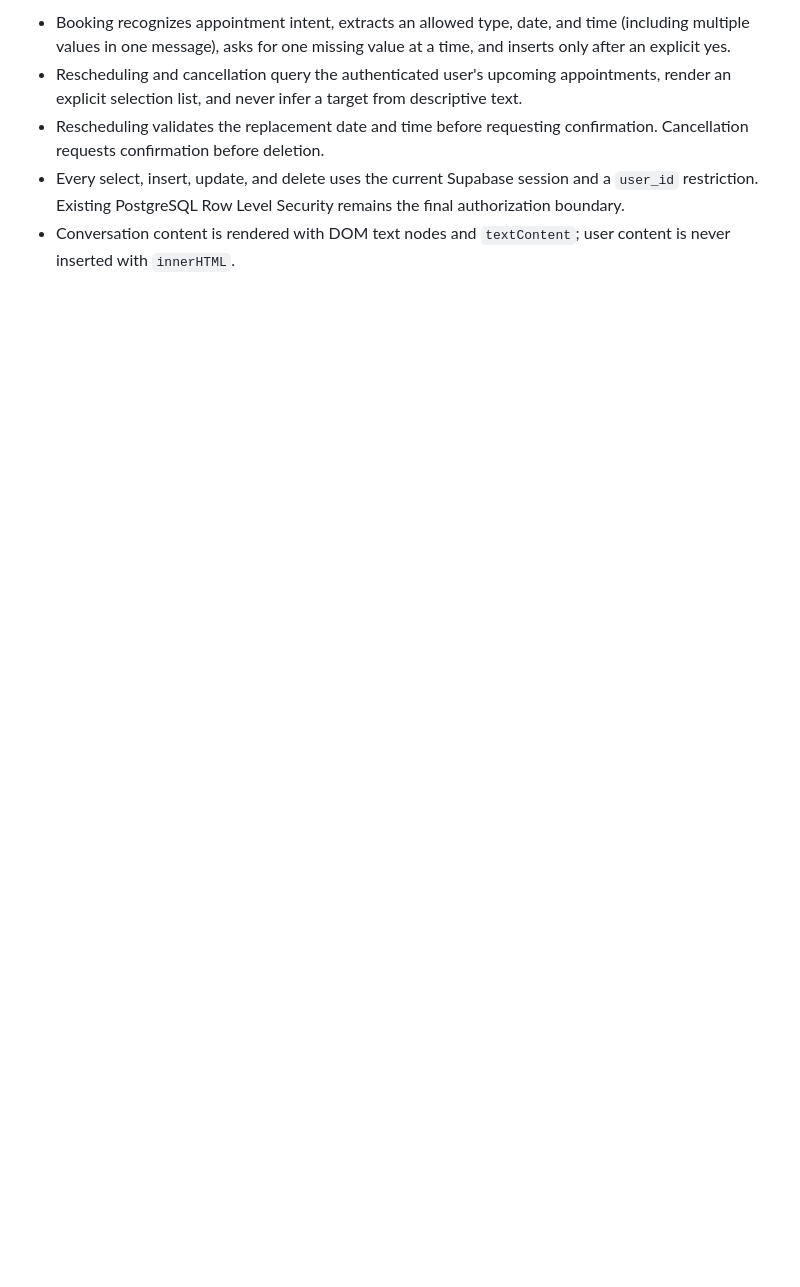
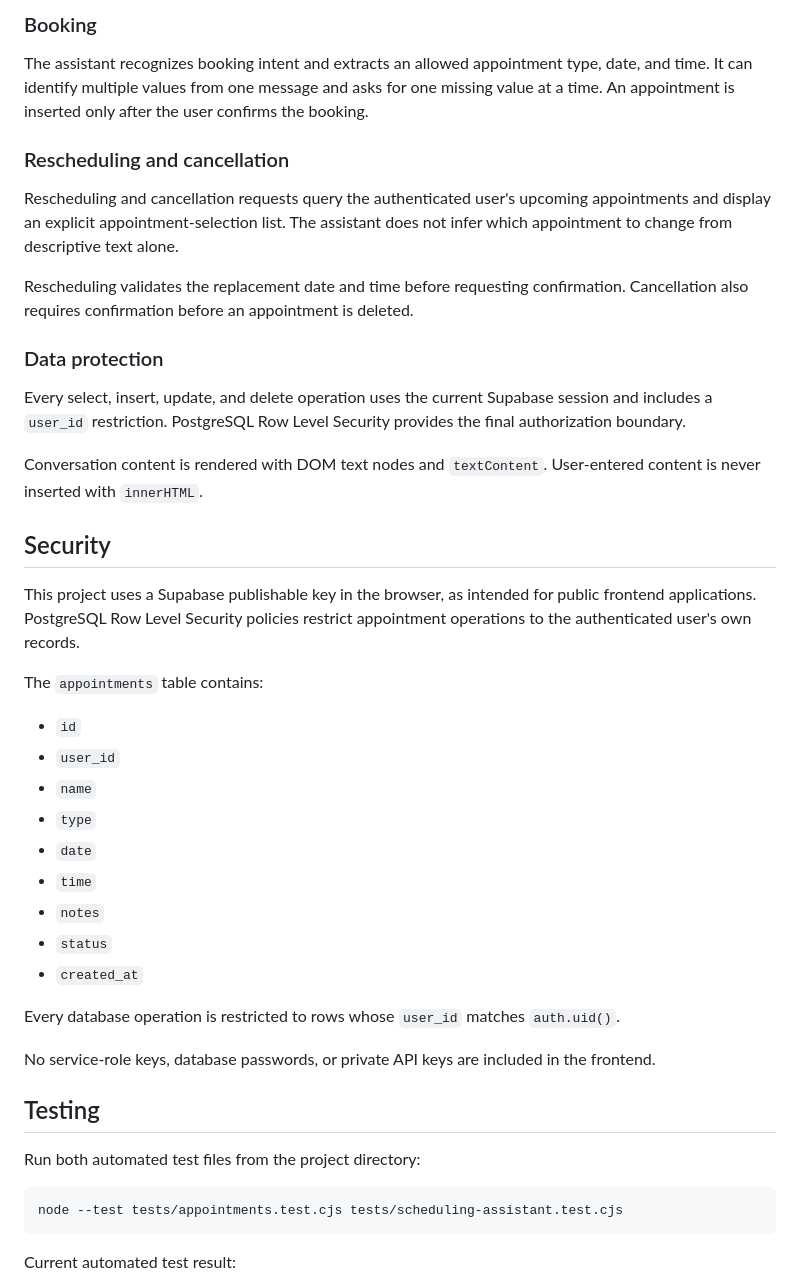
Before and after one commit to chassbarker/ai-appointment-scheduler, a Markdown page: README.md, the part around one of its changes. Drawn GitHub-style; blank space fills up the shorter version.

````diff
--- a/README.md
+++ b/README.md
@@ -36,6 +45,47 @@ The protected dashboard loads `js/scheduling-assistant.js` after the existing au
 
-- Booking recognizes appointment intent, extracts an allowed type, date, and time (including multiple values in one message), asks for one missing value at a time, and inserts only after an explicit yes.
-- Rescheduling and cancellation query the authenticated user's upcoming appointments, render an explicit selection list, and never infer a target from descriptive text.
-- Rescheduling validates the replacement date and time before requesting confirmation. Cancellation requests confirmation before deletion.
-- Every select, insert, update, and delete uses the current Supabase session and a `user_id` restriction. Existing PostgreSQL Row Level Security remains the final authorization boundary.
-- Conversation content is rendered with DOM text nodes and `textContent`; user content is never inserted with `innerHTML`.
+### Booking
+
+The assistant recognizes booking intent and extracts an allowed appointment type, date, and time. It can identify multiple values from one message and asks for one missing value at a time. An appointment is inserted only after the user confirms the booking.
+
+### Rescheduling and cancellation
+
+Rescheduling and cancellation requests query the authenticated user's upcoming appointments and display an explicit appointment-selection list. The assistant does not infer which appointment to change from descriptive text alone.
+
+Rescheduling validates the replacement date and time before requesting confirmation. Cancellation also requires confirmation before an appointment is deleted.
+
+### Data protection
+
+Every select, insert, update, and delete operation uses the current Supabase session and includes a `user_id` restriction. PostgreSQL Row Level Security provides the final authorization boundary.
+
+Conversation content is rendered with DOM text nodes and `textContent`. User-entered content is never inserted with `innerHTML`.
+
+## Security
+
+This project uses a Supabase publishable key in the browser, as intended for public frontend applications. PostgreSQL Row Level Security policies restrict appointment operations to the authenticated user's own records.
+
+The `appointments` table contains:
+
+- `id`
+- `user_id`
+- `name`
+- `type`
+- `date`
+- `time`
+- `notes`
+- `status`
+- `created_at`
+
+Every database operation is restricted to rows whose `user_id` matches `auth.uid()`.
+
+No service-role keys, database passwords, or private API keys are included in the frontend.
+
+## Testing
+
+Run both automated test files from the project directory:
+
+```powershell
+node --test tests/appointments.test.cjs tests/scheduling-assistant.test.cjs
+```
+
+Current automated test result:
+
````
Also changed, not shown: other parts of README.md (+99 -56 lines).
